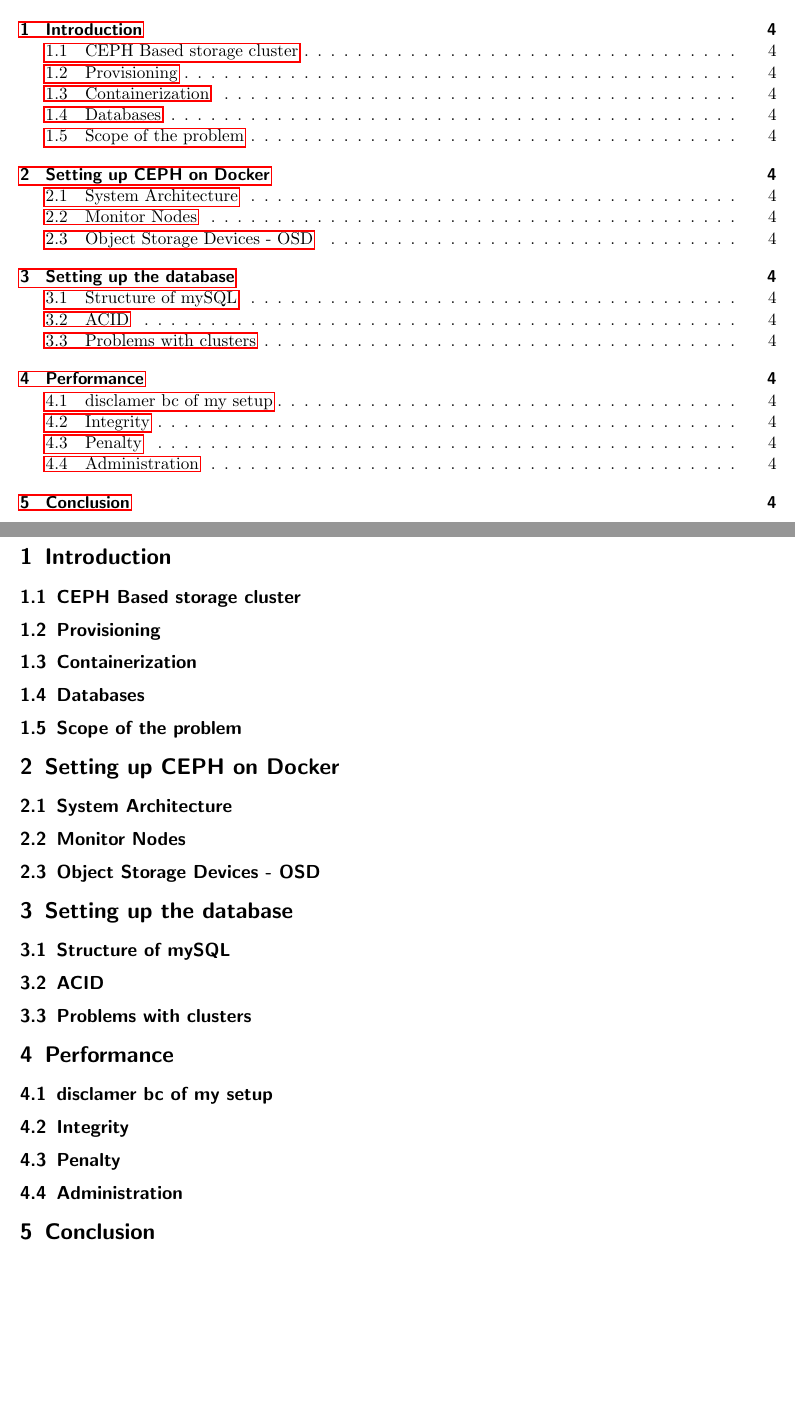
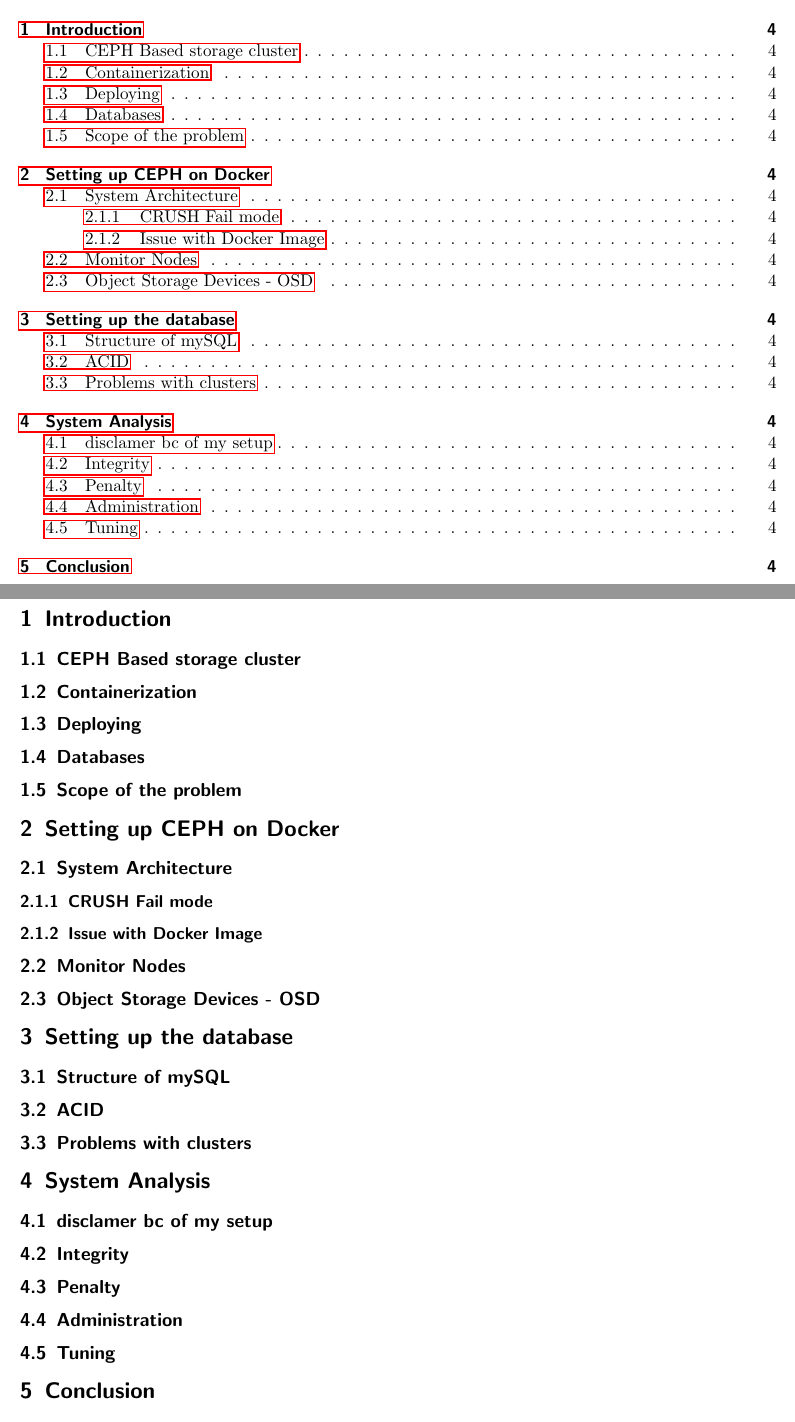
Before and after one commit to codebaard/DockerCEPH, a LaTeX paper (paper/masterdoc.tex): two parts of pages 2 and 4 of 4, joined at a grey line, cut so that both start at the same text, the shorter picture padded with empty space. Compiled offline with pdfLaTeX.

Commit message:
drafted content

```diff
--- a/paper/masterdoc.tex
+++ b/paper/masterdoc.tex
@@ -86,23 +86,60 @@
         %do some explanation about single/multi tennant and cloud
 
         %put the whole paper in the context of IAAS; PAAS; SAAS
+
+        % make a remark on which particular issue this paper adresses, since there are way too many
+        % to discuss and thats beyond this paper.
+
         \subsection{CEPH Based storage cluster}
 
-        \subsection{Provisioning}
+        % librados, radosgw, rbd, cephfs (build on top of krbd/librados -> source?)
+        % quick rundown of MON, OSD, MDS, MGR
 
         \subsection{Containerization}
 
+        %whats a container and why is it nice compared to VM, etc.
+
+        \subsection{Deploying}
+
+        % with/without container
+
         \subsection{Databases}
 
+        % quick rundown. Focussed on mySQl, mention of noSQL, etc.
+
         \subsection{Scope of the problem}
+
+        %related work: redhat document
 
     \section{Setting up CEPH on Docker}
 
         \subsection{System Architecture}
 
+        % three servers, one mon per machine
+        % different number of OSD per machine
+        % connected via docker network bridge
+
+            \subsubsection{CRUSH Fail mode}
+
+            % host vs osd in this case
+
+            % assuming all disks are _equally_ new, host mode would be appropriate in this setting
+            % in this particular case I would choose OSD level since disks are of different type, age and degradation
+
+            \subsubsection{Issue with Docker Image}
+
+            % refer to https://hub.docker.com/r/ceph/daemon
+            % workaroung with either multiple OSD per container (undesireable)
+            % or different thing -> What are the implications anyway?
+
         \subsection{Monitor Nodes}
 
+        % even/odd number and therefore need for odd number of servers
+
         \subsection{Object Storage Devices - OSD}
+
+        % container config: different config options:
+        % essentially: how much work is abstracted away from container
 
     \section{Setting up the database}
 
@@ -110,15 +147,27 @@
 
         % why onfirst sight it might not be ideal to deploy mySQL on ceph because of distributed nature
         % and in case of Table > volume, etc.
+        % architecture: https://www.youtube.com/watch?v=CCqFqraSQQ0
 
         \subsection{ACID}
+
+        % Atomic, Consistent, Isolated, Durable
+        % https://www.youtube.com/watch?v=VRm2UMsFVz0
+
+        % whats acid and why is it important in this context
+        % is it actually an issue?!
+
+        % i.e. concurrent transactions
+        % example: bank account
 
         \subsection{Problems with clusters}
 
         %sharding and distribution techniques
         %splitting up of big files over OSD
 
-    \section{Performance}
+    \section{System Analysis}
+
+        % what are the key points to analyze in the context
 
         \subsection{disclamer bc of my setup}
 
@@ -129,13 +178,34 @@
 
         %distribution over PG, OSD, Hosts
 
+        %CEPH data striping:
+        % https://access.redhat.com/documentation/en-us/red_hat_ceph_storage/1.2.3/html/red_hat_ceph_architecture/ceph_client_architecture#:~:text=Object%20Size%3A%20Objects%20in%20the,%2C%204MB%2C%20etc.).
+
         \subsection{Penalty}
 
+        %CephFS vs. Librados vs. native
+
         \subsection{Administration}
+
+        % Ceph Dashboard
+        % Grafana mySQL
+
+        \subsection{Tuning}
+
+        % KVM vs QEMU
+        % librbd vs krbd
+        % percona container in krbd module vs. mysql docker on librbd
+        % other tuning parametres
 
     \section{Conclusion}
 
         % make remark about performance tuning and tiering -> beyond the scope of this
+        % i.e. pool configs, stripe config, safety with crush config, etc.
+        % also there might be another interface for mySQL needs like RADOSGW or RBD
+        % but this would not be comparable to a single tennant mySQL application
+
+        %which implementation of radoes does the container use? krbd vs librbd
+        % remark to section with OSD in Architecture: "ease of use" vs "performance" tradeoff
 
     \bibliography{literature}
     \bibliographystyle{IEEEtran}
```
Also changed, not shown: paper/masterdoc.pdf.
